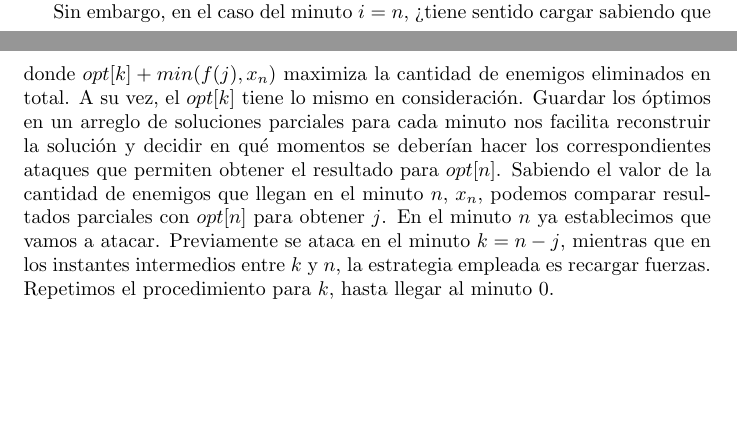
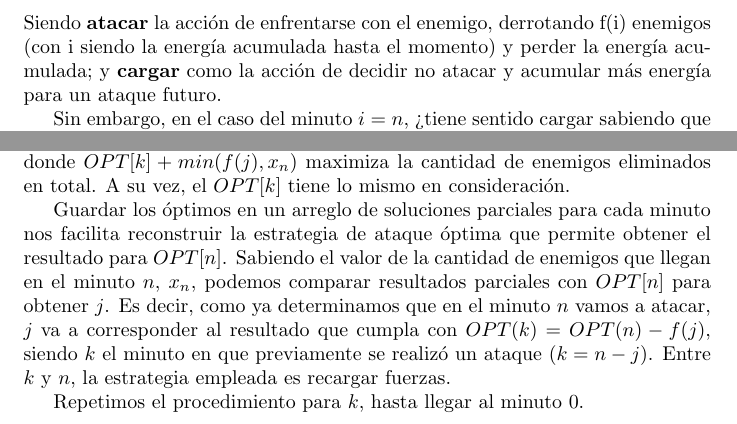
Before and after one commit to La-sociedad-del-silencio/TP2-Dinamica, a LaTeX document (informe.tex): two parts of pages 3 and 5 of 5 before the commit and two parts of pages 4 and 5 of 5 after it, joined at a grey line, cut at the place of the change, the shorter picture padded with empty space. Compiled offline with pdfLaTeX.

Commit message:
algunas mejoras de redacción

```diff
--- a/informe.tex
+++ b/informe.tex
@@ -97,5 +97,5 @@ La resolución de un problema por medio de la programación dinámica implica re
 
-Sabiendo la forma de los subproblema, debemos analizar cómo se componen para resolver subproblemas más grandes. Si queremos obtener la solución óptima en el minuto $i$, vamos a poder utilizar las soluciones parciales calculadas hasta entonces, pero no nos interesa si existen o no problemas más grandes. En cada minuto $i < n$ hay solamente dos estrategias posibles: atacar o cargar.
+Sabiendo la forma de los subproblemas, debemos analizar cómo se componen para resolver subproblemas más grandes. Si queremos obtener la solución óptima en el minuto $i$, vamos a poder utilizar las soluciones parciales calculadas hasta entonces, pero no nos interesa si existen o no problemas más grandes. En cada minuto $i < n$ hay solamente dos estrategias posibles: atacar o cargar. Siendo \textbf{atacar} la acción de enfrentarse con el enemigo, derrotando f(i) enemigos (con i siendo la energía acumulada hasta el momento) y perder la energía acumulada; y \textbf{cargar} como la acción de decidir no atacar y acumular más energía para un ataque futuro.
 
-Sin embargo, en el caso del minuto $i = n$, ¿tiene sentido cargar sabiendo que no van a haver más enemigos a futuro? No. Esto se debe a que la cantidad de enemigos que se podrá eliminar en ese minuto será mayor o igual a 0, pero si cargamos energía, será definitivamente nula. Por lo tanto, en el último minuto conviene siempre atacar. Ahora bien, como establecimos antes, en el minuto $i \leq n$ no importa si $i = n$ o $i < n$, solamente debemos calcular el óptimo actual. En base al análisis previamente presentado, siempre va a ser mejor atacar a cargar, más allá de que en la solución final (problema mayor) se lleve a cabo la estrategia opuesta debido a que eso esté contemplado en el óptimo del minuto $n$.
+Sin embargo, en el caso del minuto $i = n$, ¿tiene sentido cargar sabiendo que no van a haber más enemigos a futuro? No. Esto se debe a que la cantidad de enemigos que se podrá eliminar en ese minuto será mayor o igual a 0, pero si cargamos energía, será definitivamente nula. Por lo tanto, en el último minuto conviene siempre atacar. Ahora bien, como establecimos antes, en el minuto $i \leq n$ no importa si $i = n$ o $i < n$, solamente debemos calcular el óptimo actual. En base al análisis previamente presentado, siempre va a ser mejor atacar a cargar, más allá de que en la solución final (problema mayor) se lleve a cabo la estrategia opuesta debido a que eso esté contemplado en el óptimo del minuto $n$.
 
@@ -109,6 +111,10 @@ Como caso base, tenemos que en el minuto 0 se eliminan 0 enemigos.
 
 Encontrada la ecuación de recurrencia, prodecemos a aplicarla iterativamente de manera bottom up, construyendo las soluciones a los subproblemas de $i < n$ hasta llegar a la solución del problema original con $i = n$. Esta técnica es justamente programación dinámica. Empleamos \texttt{memoization} guardando los resultados calculados previamente en un arreglo. El procedimiento explicado nos permite realizar una exploración implícita del espacio de soluciones. La solución final será óptima porque en el minuto $n$ elegimos haber atacado hace $j$ minutos, donde $j$ maximiza la ecuación de recurrencia.
 
-Como conclusión, el uso de esta ecuación de recurrencia en nuestra implementación nos permite determinar la cantidad máxima de enemigos que se pueden atacar. En cada minuto calculamos el  máximo número de adversarios eliminados si se decide atacar en ese instante. Este valor está determinado por el tiempo entre éste y el ataque anterior. Al quedarnos con un $j$ que maximice la suma final de enemigos derrotados en el minuto $i$, nos aseguramos de obtener una solución óptima a ese subproblema. Luego, en el último minuto del combate, utilizaremos las soluciones a estos subproblemas de forma tal que tendremos en cuenta el ataque anterior que ocurrió en el minuto $k = n - j$, donde $opt[k] + min(f(j), x_n)$ maximiza la cantidad de enemigos eliminados en total. A su vez, el $opt[k]$ tiene lo mismo en consideración. Guardar los óptimos en un arreglo de soluciones parciales para cada minuto nos facilita reconstruir la solución y decidir en qué momentos se deberían hacer los correspondientes ataques que permiten obtener el resultado para $opt[n]$. Sabiendo el valor de la cantidad de enemigos que llegan en el minuto $n$, $x_n$, podemos comparar resultados parciales con $opt[n]$ para obtener $j$. En el minuto $n$ ya establecimos que vamos a atacar. Previamente se ataca en el minuto $k = n - j$, mientras que en los instantes intermedios entre $k$ y $n$, la estrategia empleada es recargar fuerzas. Repetimos el procedimiento para $k$, hasta llegar al minuto 0.
+Como conclusión, el uso de esta ecuación de recurrencia en nuestra implementación nos permite determinar la cantidad máxima de enemigos que se pueden atacar. En cada minuto calculamos el  máximo número de adversarios eliminados si se decide atacar en ese instante. Éste valor está determinado por el tiempo entre éste y el ataque anterior. Al quedarnos con un $j$ que maximice la suma final de enemigos derrotados en el minuto $i$, nos aseguramos de obtener una solución óptima a ese subproblema. Luego, en el último minuto del combate, utilizaremos las soluciones a estos subproblemas de forma tal que tendremos en cuenta el ataque anterior que ocurrió en el minuto $k = n - j$, donde $OPT[k] + min(f(j), x_n)$ maximiza la cantidad de enemigos eliminados en total. A su vez, el $OPT[k]$ tiene lo mismo en consideración.
+
+Guardar los óptimos en un arreglo de soluciones parciales para cada minuto nos facilita reconstruir la estrategia de ataque óptima que permite obtener el resultado para $OPT[n]$. Sabiendo el valor de la cantidad de enemigos que llegan en el minuto $n$, $x_n$, podemos comparar resultados parciales con $OPT[n]$ para obtener $j$. Es decir, como ya determinamos que en el minuto $n$ vamos a atacar, $j$ va a corresponder al resultado que cumpla con $OPT(k) = OPT(n) - f(j)$, siendo $k$ el minuto en que previamente se realizó un ataque ($k = n - j$). Entre $k$ y $n$, la estrategia empleada es recargar fuerzas.
+
+Repetimos el procedimiento para $k$, hasta llegar al minuto 0.
 
 \end{document}
```
Also changed, not shown: README.md, informe.tex (12 more changed lines).
